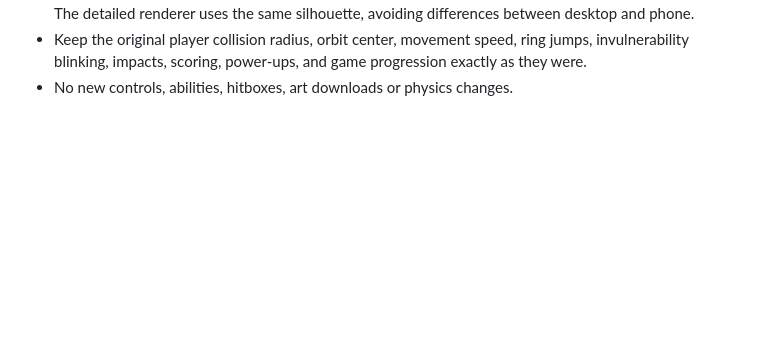
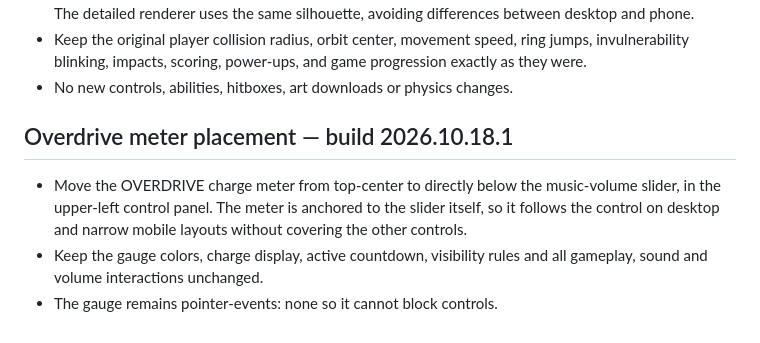
Before and after one commit to richcande1-rca/orbit, a Markdown page: README.md, the part around the change. Rendered like a GitHub page; blank space fills up the shorter version.

Commit message:
Place OVERDRIVE meter beneath volume slider (README.md)

```diff
--- a/README.md
+++ b/README.md
@@ -365,3 +365,13 @@ a reward or SPACE WARP screen, the activation waits until running resumes.
   speed, ring jumps, invulnerability blinking, impacts, scoring,
   power-ups, and game progression exactly as they were.
 - No new controls, abilities, hitboxes, art downloads or physics changes.
+
+## Overdrive meter placement — build 2026.10.18.1
+
+- Move the OVERDRIVE charge meter from top-center to directly below the
+  music-volume slider, in the upper-left control panel. The meter is
+  anchored to the slider itself, so it follows the control on desktop
+  and narrow mobile layouts without covering the other controls.
+- Keep the gauge colors, charge display, active countdown, visibility
+  rules and all gameplay, sound and volume interactions unchanged.
+- The gauge remains pointer-events: none so it cannot block controls.
```
